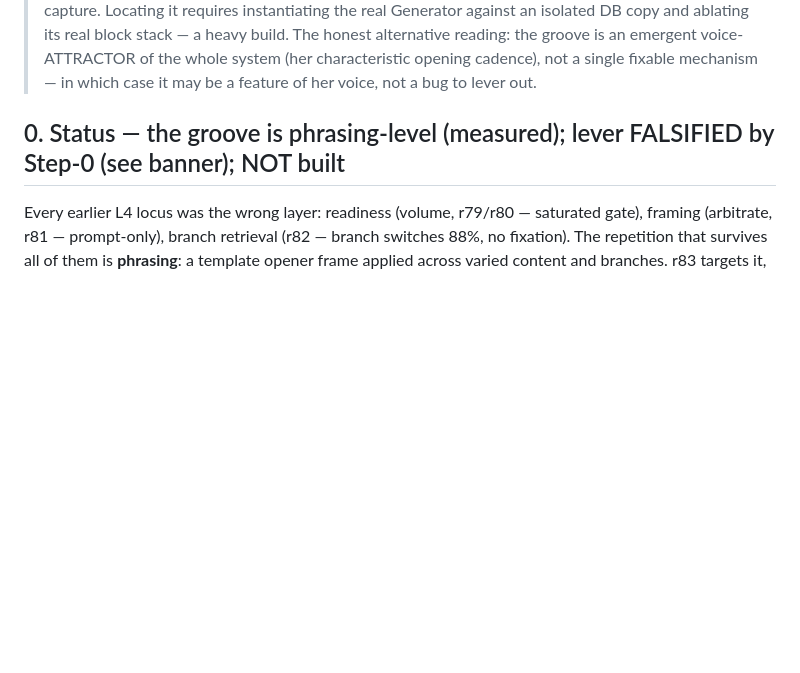
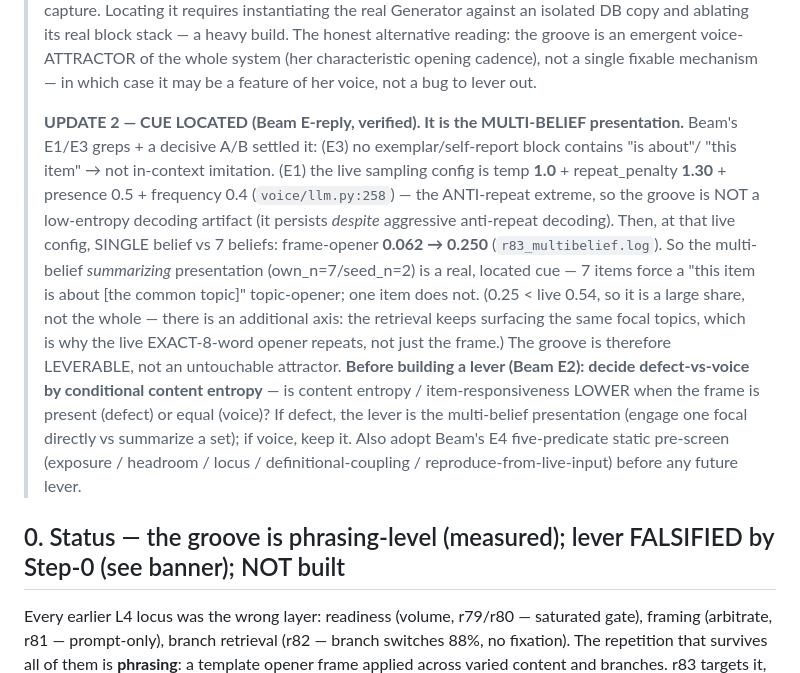
Before and after one commit to kron777/Nex_v5.0, a Markdown page: observation_reports/r83_phrasing_PREREGISTRATION.md, the part around the change. GitHub-like rendering; blank space fills up the shorter version.

Commit message:
r83 cue LOCATED (Beam E-reply, verified): the multi-belief presentation, not voice/decoding
Beam correctly flagged my "resists every lever" as an over-claim (r79/r80 falsified a saturated
gate, r82 a missing precondition, r83 a reconstruction — none exercised the groove's layer). Ran
Beam's cheap checks:
- E3 grep: no exemplar/self-report block contains "is about"/"this item" -> not in-context imitation.
- E1 grep: live sampling is temp 1.0 + repeat_penalty 1.30 + presence 0.5 + frequency 0.4
  (voice/llm.py:258) -- the ANTI-repeat extreme. The groove persists DESPITE aggressive anti-repeat
  decoding, so it's not a low-entropy decoding artifact (refutes Beam's own (a)-decoding guess).
- Decisive A/B at the live config: SINGLE belief vs 7 beliefs -> frame-opener 0.062 -> 0.250. The
  MULTI-belief summarizing presentation (own_n=7/seed_n=2) is the cue: 7 items force a "this item is
  about [topic]" opener; one does not. (0.25 < live 0.54 -> a large share, not all; the rest is the
  retrieval resurfacing the same focal topics, which drives the EXACT-opener repeat.)

So the groove is LEVERABLE, not an untouchable voice-attractor. Next (Beam E2): decide defect-vs-voice
by conditional content entropy (lower entropy under the frame = defect; equal = voice) BEFORE building
the lever. Adopt Beam's E4 5-predicate static pre-screen for all future levers. Doc only.

Co-Authored-By: Claude Opus 4.8 <noreply@anthropic.com>

```diff
--- a/observation_reports/r83_phrasing_PREREGISTRATION.md
+++ b/observation_reports/r83_phrasing_PREREGISTRATION.md
@@ -29,6 +29,23 @@
 > and ablating its real block stack — a heavy build. The honest alternative reading: the groove is an
 > emergent voice-ATTRACTOR of the whole system (her characteristic opening cadence), not a single
 > fixable mechanism — in which case it may be a feature of her voice, not a bug to lever out.
+>
+> **UPDATE 2 — CUE LOCATED (Beam E-reply, verified). It is the MULTI-BELIEF presentation.** Beam's
+> E1/E3 greps + a decisive A/B settled it: (E3) no exemplar/self-report block contains "is about"/
+> "this item" → not in-context imitation. (E1) the live sampling config is temp **1.0** + repeat_penalty
+> **1.30** + presence 0.5 + frequency 0.4 (`voice/llm.py:258`) — the ANTI-repeat extreme, so the groove
+> is NOT a low-entropy decoding artifact (it persists *despite* aggressive anti-repeat decoding). Then,
+> at that live config, SINGLE belief vs 7 beliefs: frame-opener **0.062 → 0.250** (`r83_multibelief.log`).
+> So the multi-belief *summarizing* presentation (own_n=7/seed_n=2) is a real, located cue — 7 items
+> force a "this item is about [the common topic]" topic-opener; one item does not. (0.25 < live 0.54, so
+> it is a large share, not the whole — there is an additional axis: the retrieval keeps surfacing the
+> same focal topics, which is why the live EXACT-8-word opener repeats, not just the frame.) The groove
+> is therefore LEVERABLE, not an untouchable attractor. **Before building a lever (Beam E2): decide
+> defect-vs-voice by conditional content entropy** — is content entropy / item-responsiveness LOWER when
+> the frame is present (defect) or equal (voice)? If defect, the lever is the multi-belief presentation
+> (engage one focal directly vs summarize a set); if voice, keep it. Also adopt Beam's E4 five-predicate
+> static pre-screen (exposure / headroom / locus / definitional-coupling / reproduce-from-live-input)
+> before any future lever.
 
 ## 0. Status — the groove is phrasing-level (measured); lever FALSIFIED by Step-0 (see banner); NOT built
 
```
